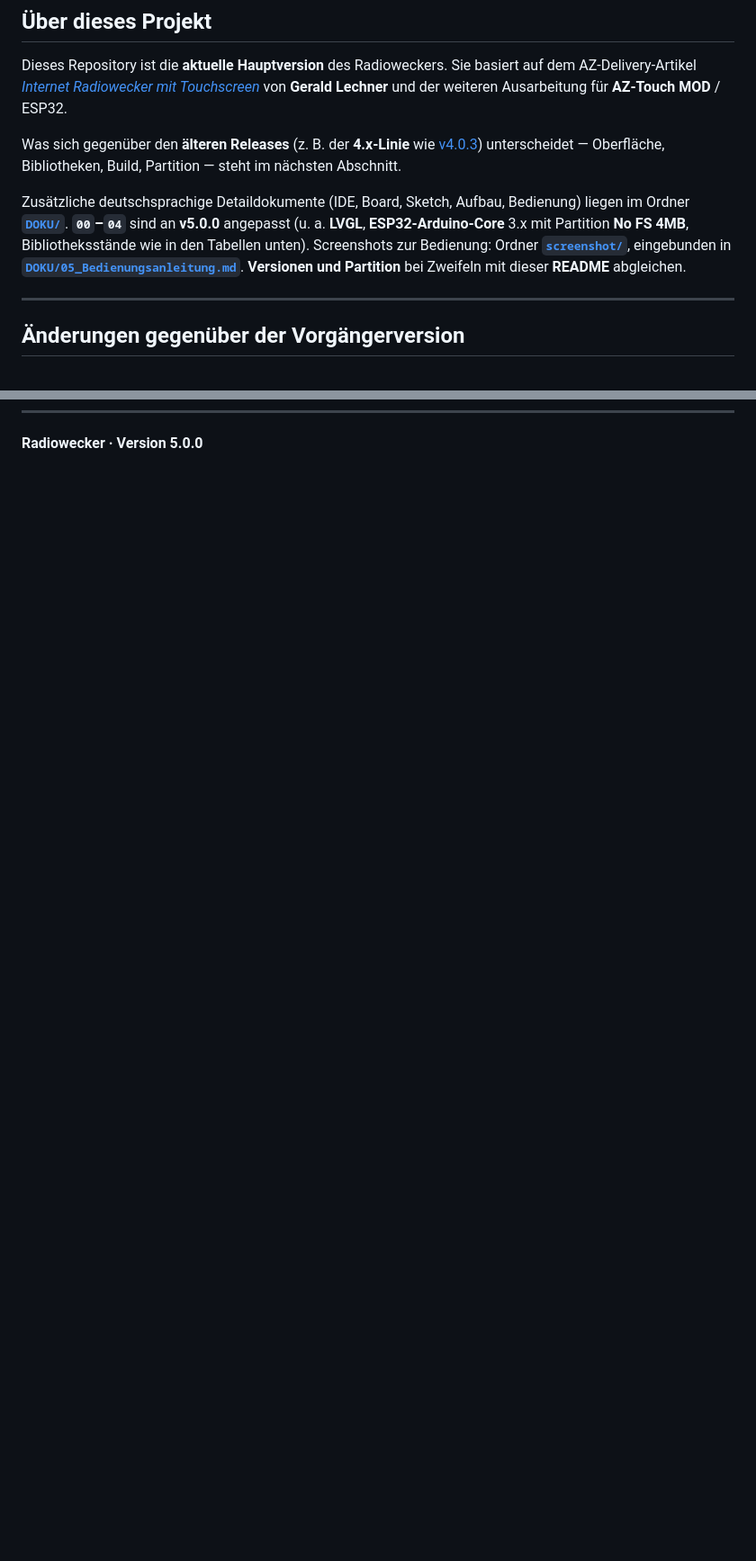
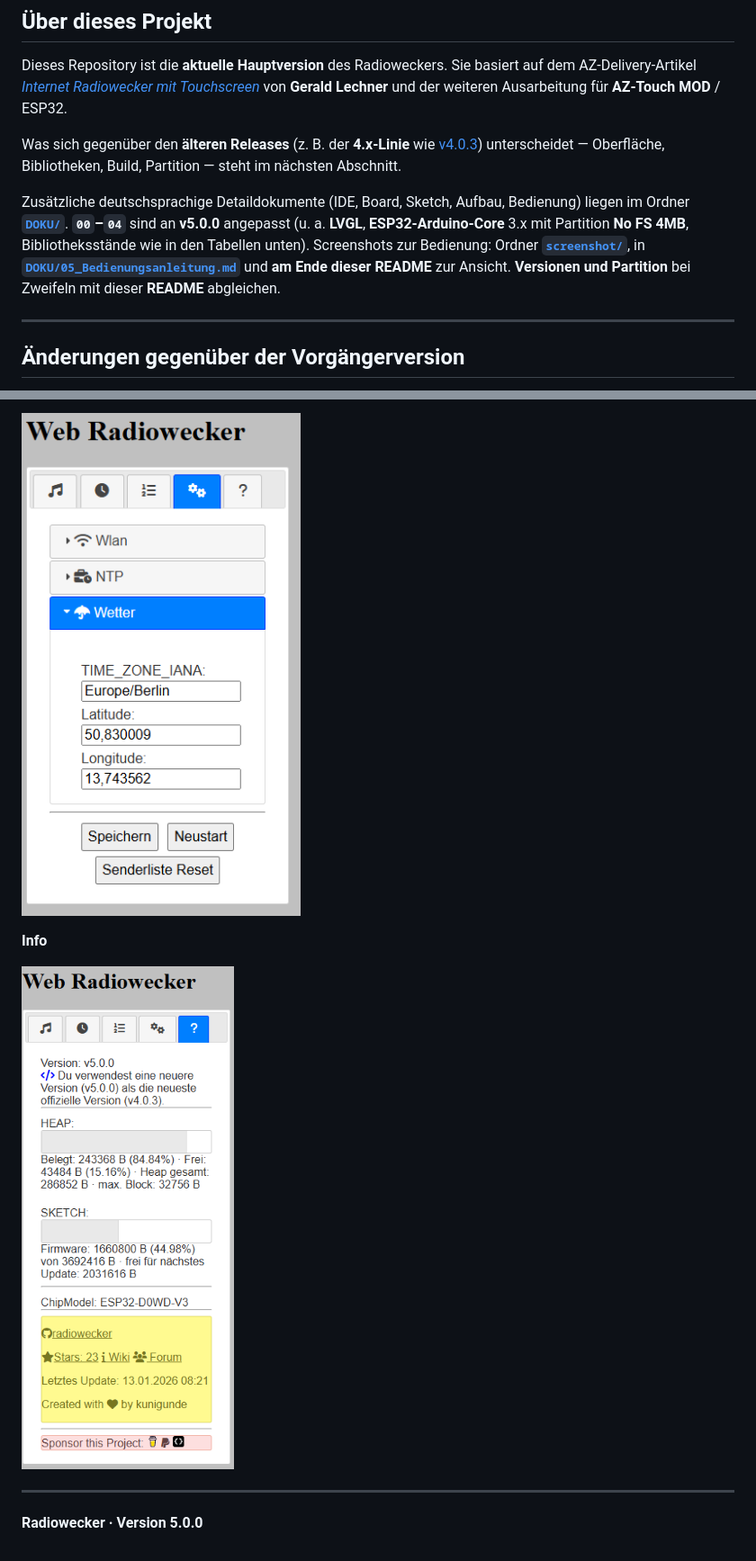
Before and after one commit to beabel/radiowecker, a Markdown page: README.md, 2 parts joined by grey strips. Shown at 90% size. Rendered like a GitHub page; blank space fills up the shorter version.

```diff
--- a/README.md
+++ b/README.md
@@ -13,7 +13,7 @@ Dieses Repository ist die **aktuelle Hauptversion** des Radioweckers. Sie basier
 
 Was sich gegenüber den **älteren Releases** (z. B. der **4.x-Linie** wie [v4.0.3](https://github.com/beabel/radiowecker/releases)) unterscheidet — Oberfläche, Bibliotheken, Build, Partition — steht im nächsten Abschnitt.
 
-Zusätzliche deutschsprachige Detaildokumente (IDE, Board, Sketch, Aufbau, Bedienung) liegen im Ordner **[`DOKU/`](DOKU/)**. **`00`–`04`** sind an **v5.0.0** angepasst (u. a. **LVGL**, **ESP32-Arduino-Core** 3.x mit Partition **No FS 4MB**, Bibliotheksstände wie in den Tabellen unten). Screenshots zur Bedienung: Ordner **[`screenshot/`](screenshot/)**, eingebunden in **[`DOKU/05_Bedienungsanleitung.md`](DOKU/05_Bedienungsanleitung.md)**. **Versionen und Partition** bei Zweifeln mit dieser **README** abgleichen.
+Zusätzliche deutschsprachige Detaildokumente (IDE, Board, Sketch, Aufbau, Bedienung) liegen im Ordner **[`DOKU/`](DOKU/)**. **`00`–`04`** sind an **v5.0.0** angepasst (u. a. **LVGL**, **ESP32-Arduino-Core** 3.x mit Partition **No FS 4MB**, Bibliotheksstände wie in den Tabellen unten). Screenshots zur Bedienung: Ordner **[`screenshot/`](screenshot/)**, in **[`DOKU/05_Bedienungsanleitung.md`](DOKU/05_Bedienungsanleitung.md)** und **am Ende dieser README** zur Ansicht. **Versionen und Partition** bei Zweifeln mit dieser **README** abgleichen.
 
 ---
 
@@ -234 +276,9 @@ SVG-Übersichten zu den Masken: **`DOKU/Main_Screen_Raster.svg`**, **`DOKU/Confi
+![Web Einstellungen](screenshot/webseite_4_settings.png)
+
+**Info**
+
+![Web Info](screenshot/webseite_5_info.png)
+
+---
+
 **Radiowecker · Version 5.0.0**
```
Also changed, not shown: other parts of README.md (+42 -0 lines).
